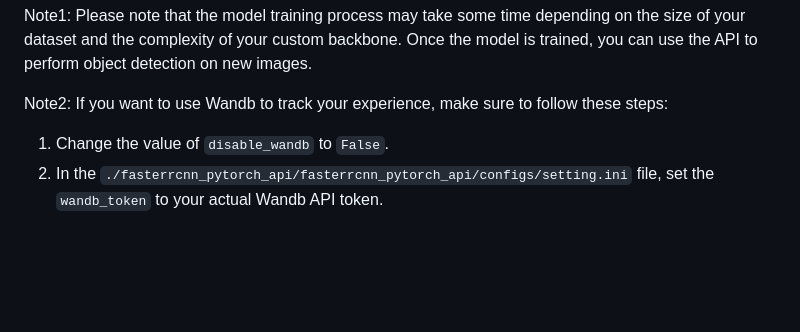
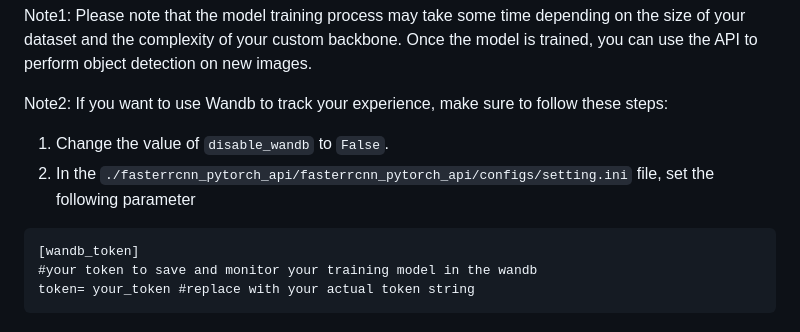
Before and after one commit to deephdc/fasterrcnn_pytorch_api, a Markdown page: README.md, the part around the change. Drawn GitHub-style; blank space fills up the shorter version.

````diff
--- a/README.md
+++ b/README.md
@@ -101,4 +101,9 @@ Note1: Please note that the model training process may take some time depending
 
 Note2: If you want to use Wandb to track your experience, make sure to follow these steps:
 1. Change the value of `disable_wandb` to `False`.
-2. In the `./fasterrcnn_pytorch_api/fasterrcnn_pytorch_api/configs/setting.ini` file, set the `wandb_token` to your actual Wandb API token.
+2. In the `./fasterrcnn_pytorch_api/fasterrcnn_pytorch_api/configs/setting.ini` file, set the following parameter
+```
+[wandb_token]
+#your token to save and monitor your training model in the wandb
+token= your_token #replace with your actual token string
+```
````
